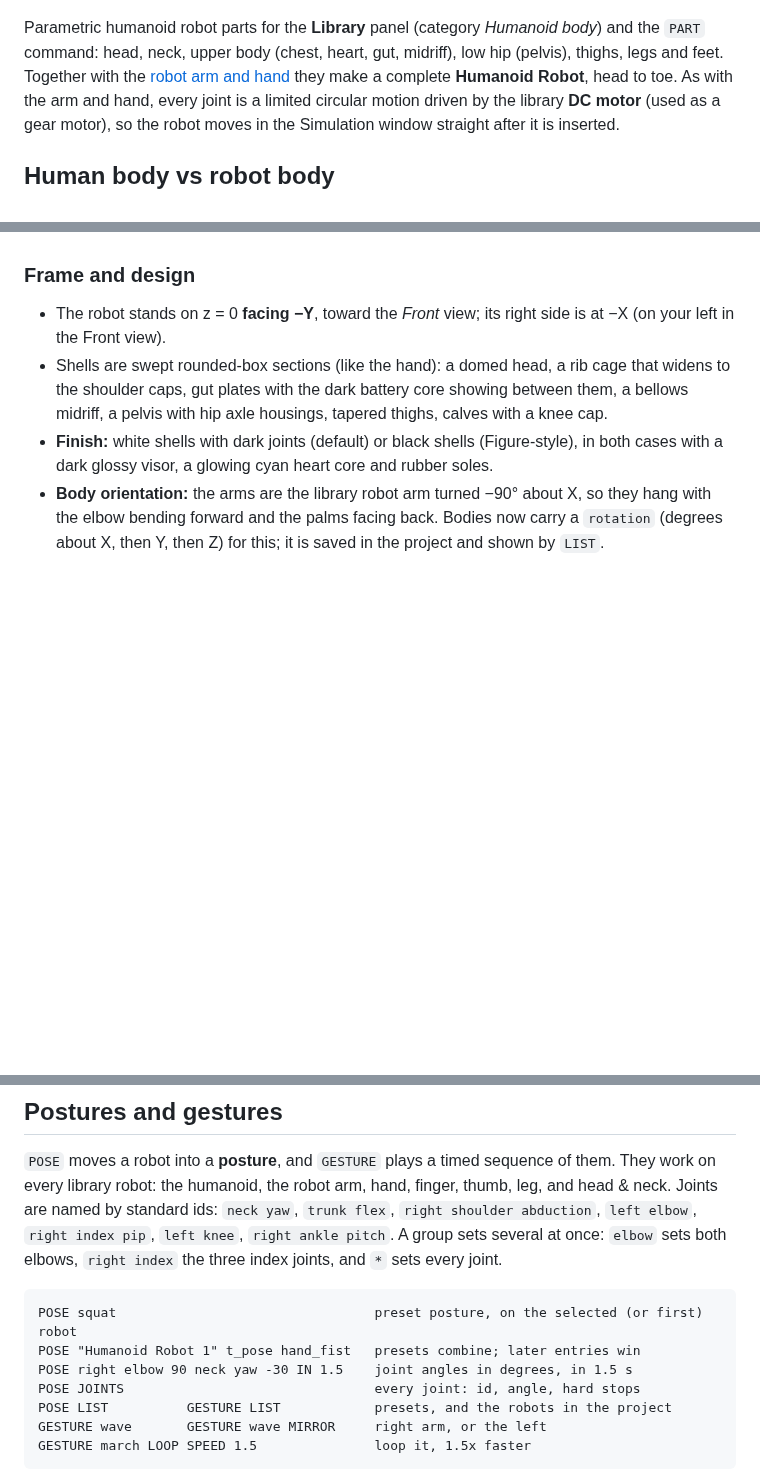
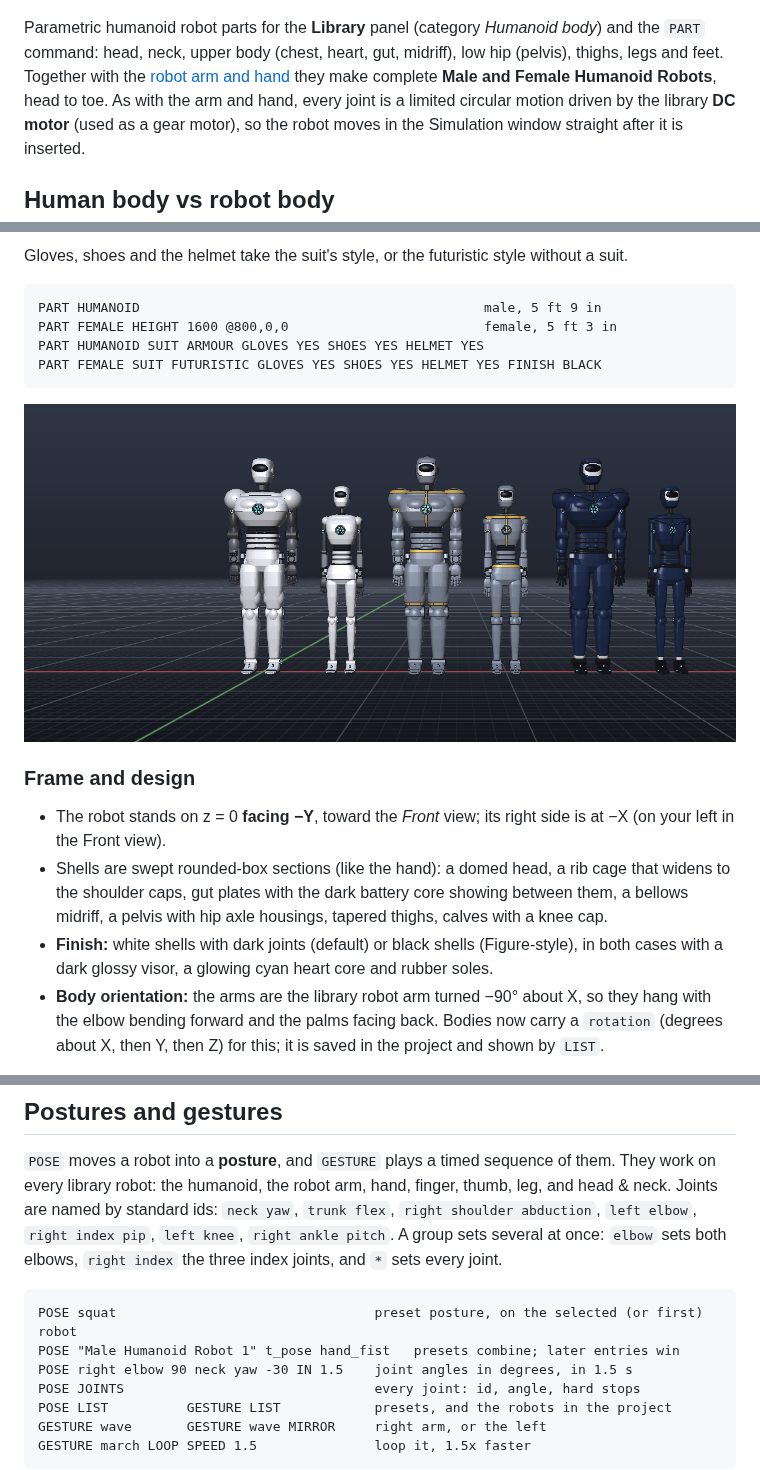
Before and after one commit to srinivasan-fh/si-cdm, a Markdown page: docs/humanoid-body.md, 3 parts joined by grey strips. Drawn GitHub-style; pictures changed too: docs/humanoid-builds.png (added); blank space fills up the shorter version.

````diff
--- a/docs/humanoid-body.md
+++ b/docs/humanoid-body.md
@@ -6,7 +6,7 @@
 
 Parametric humanoid robot parts for the **Library** panel (category *Humanoid body*) and the `PART`
 command: head, neck, upper body (chest, heart, gut, midriff), low hip (pelvis), thighs, legs and feet.
-Together with the [robot arm and hand](robot-arm.md) they make a complete **Humanoid Robot**, head to
+Together with the [robot arm and hand](robot-arm.md) they make complete **Male and Female Humanoid Robots**, head to
 toe. As with the arm and hand, every joint is a limited circular motion driven by the library **DC
 motor** (used as a gear motor), so the robot moves in the Simulation window straight after it is
 inserted.
@@ -91,3 +124,13 @@ head 230: **1.83 m** overall. Arms: upper arm 300, forearm 250, so the fingertip
+Gloves, shoes and the helmet take the suit's style, or the futuristic style without a suit.
+
+```text
+PART HUMANOID                                            male, 5 ft 9 in
+PART FEMALE HEIGHT 1600 @800,0,0                         female, 5 ft 3 in
+PART HUMANOID SUIT ARMOUR GLOVES YES SHOES YES HELMET YES
+PART FEMALE SUIT FUTURISTIC GLOVES YES SHOES YES HELMET YES FINISH BLACK
+```
+
+![Male and female humanoids: bare, armour suit, futuristic suit](humanoid-builds.png)
 
 ### Frame and design
 
@@ -133,7 +176,7 @@ the three index joints, and `*` sets every joint.
 
 ```text
 POSE squat                                 preset posture, on the selected (or first) robot
-POSE "Humanoid Robot 1" t_pose hand_fist   presets combine; later entries win
+POSE "Male Humanoid Robot 1" t_pose hand_fist   presets combine; later entries win
 POSE right elbow 90 neck yaw -30 IN 1.5    joint angles in degrees, in 1.5 s
 POSE JOINTS                                every joint: id, angle, hard stops
 POSE LIST          GESTURE LIST            presets, and the robots in the project
````
Also changed, not shown: other parts of docs/humanoid-body.md (+39 -6 lines), README.md (+3 -3 lines), 4 other files.
